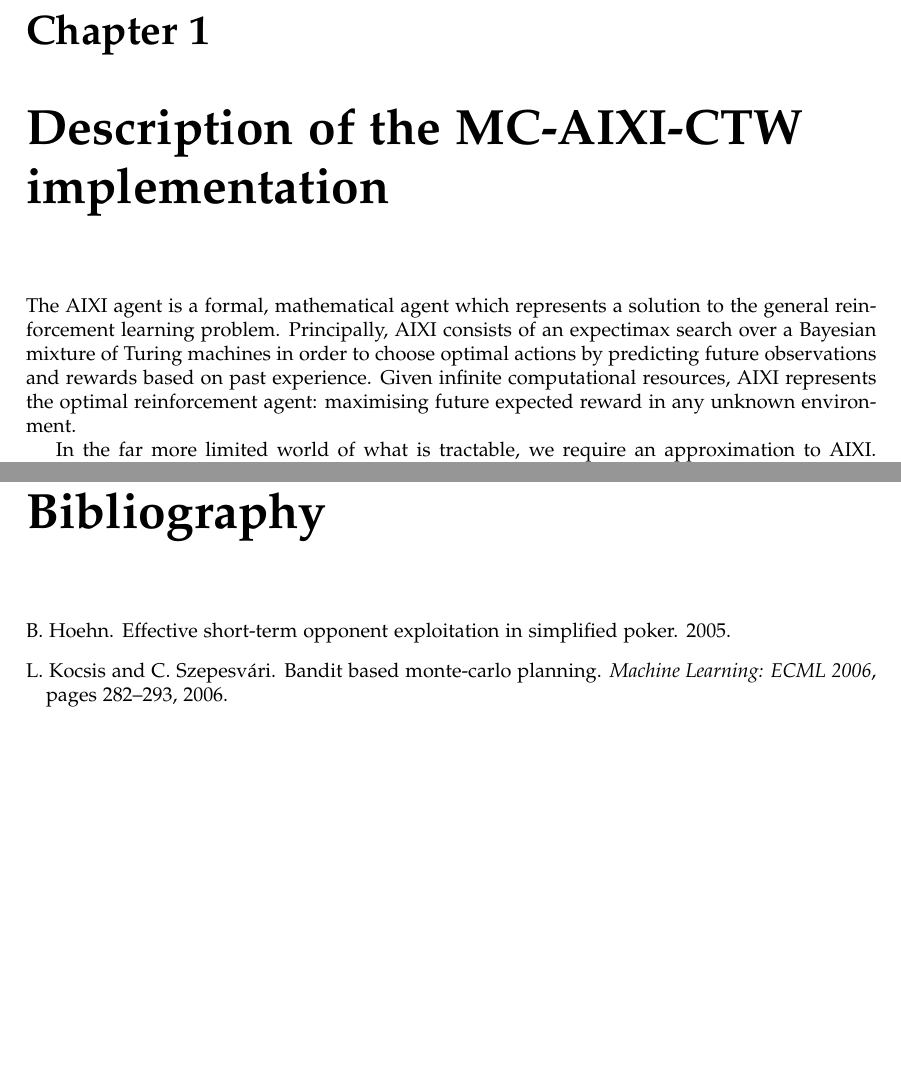
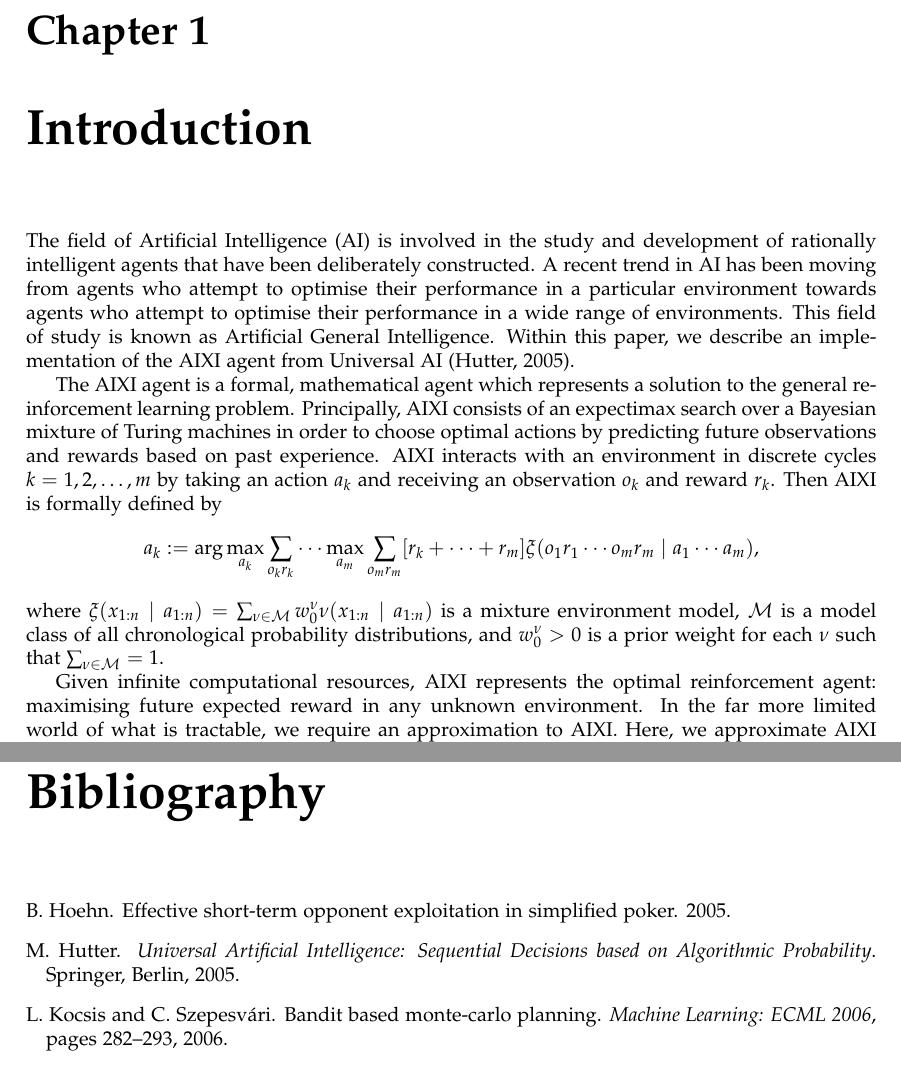
Before and after one commit to nelfin/mc-aixi-ctw-report, a LaTeX document (report.tex): two parts of pages 2 and 16 of 16, joined at a grey line, cut so that both start at the same text, the shorter picture padded with empty space. Compiled offline with pdfLaTeX.

Commit message:
Add introductory paragraph

```diff
--- a/report.tex
+++ b/report.tex
@@ -65,18 +65,37 @@
 \end{center}
 
 \end{titlepage}
-\chapter{Description of the MC-AIXI-CTW implementation}
+\chapter{Introduction}
+
+The field of Artificial Intelligence (AI) is involved in the study and
+development of rationally intelligent agents that have been deliberately
+constructed. A recent trend in AI has been moving from agents who attempt to
+optimise their performance in a particular environment towards agents who
+attempt to optimise their performance in a wide range of environments. This
+field of study is known as Artificial General Intelligence. Within this paper,
+we describe an implementation of the AIXI agent from Universal AI
+\citep{hutter2005}.
 
 The AIXI agent is a formal, mathematical agent which represents a solution to
 the general reinforcement learning problem. Principally, AIXI consists of an
 expectimax search over a Bayesian mixture of Turing machines in order to
 choose optimal actions by predicting future observations and rewards based on
-past experience. Given infinite computational resources, AIXI represents the
-optimal reinforcement agent: maximising future expected reward in any unknown
-environment.
+past experience. AIXI interacts with an environment in discrete cycles $k = 1,
+2, \dotsc, m$ by taking an action $a_k$ and receiving an
+observation $o_k$ and reward $r_k$. Then AIXI is formally defined by
+\[
+  a_k := \arg\max_{a_k}\sum_{o_k r_k} \dotsb \max_{a_m} \sum_{o_m r_m} [r_k +
+  \dotsb + r_m] \xi(o_1r_1 \dotsb o_mr_m \mid a_1 \dotsb a_m),
+\]
+where $\xi(x_{1:n} \mid a_{1:n}) = \sum_{\nu\in\mathcal{M}} w_0^\nu
+\nu(x_{1:n} \mid a_{1:n})$ is a mixture environment model, $\mathcal{M}$ is a
+model class of all chronological probability distributions, and $w_0^\nu > 0$
+is a prior weight for each $\nu$ such that $\sum_{\nu\in\mathcal{M}} = 1$.
 
-In the far more limited world of what is tractable, we require an
-approximation to AIXI. Here, we approximate AIXI via a combination of UCT
+Given infinite computational resources, AIXI represents the optimal
+reinforcement agent: maximising future expected reward in any unknown
+environment.  In the far more limited world of what is tractable, we require
+an approximation to AIXI. Here, we approximate AIXI via a combination of UCT
 search (Monte-Carlo Tree Search with the Upper Confidence Bound)
 \citep{kocsis2006bandit} and Context Tree Weighting
 \citep{willems1995context}, yielding MC-AIXI-CTW.
```
Also changed, not shown: refs.bib (+9 -0 lines).
